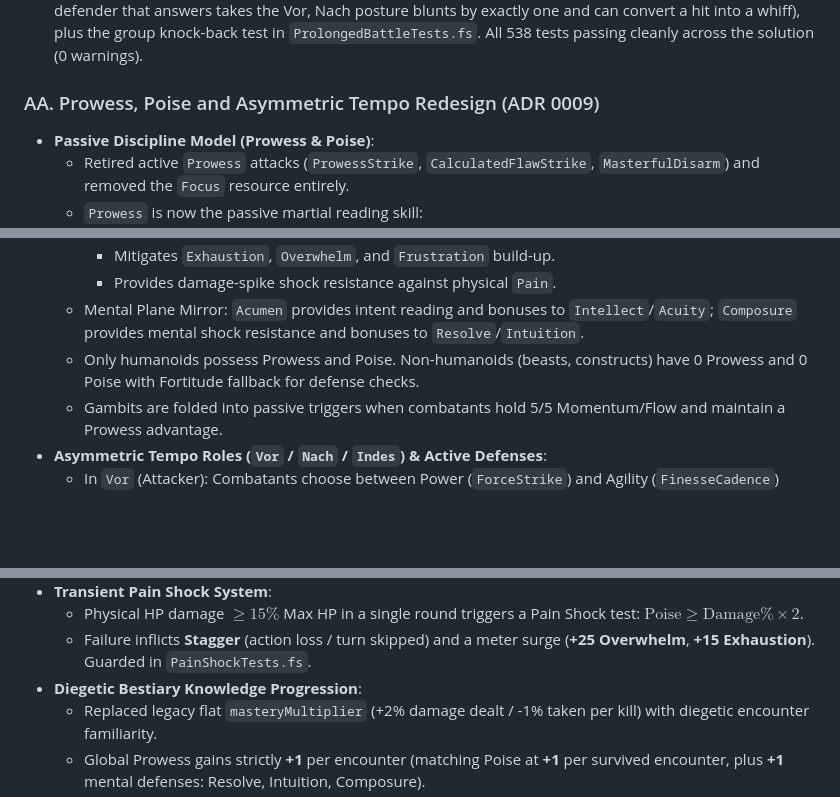
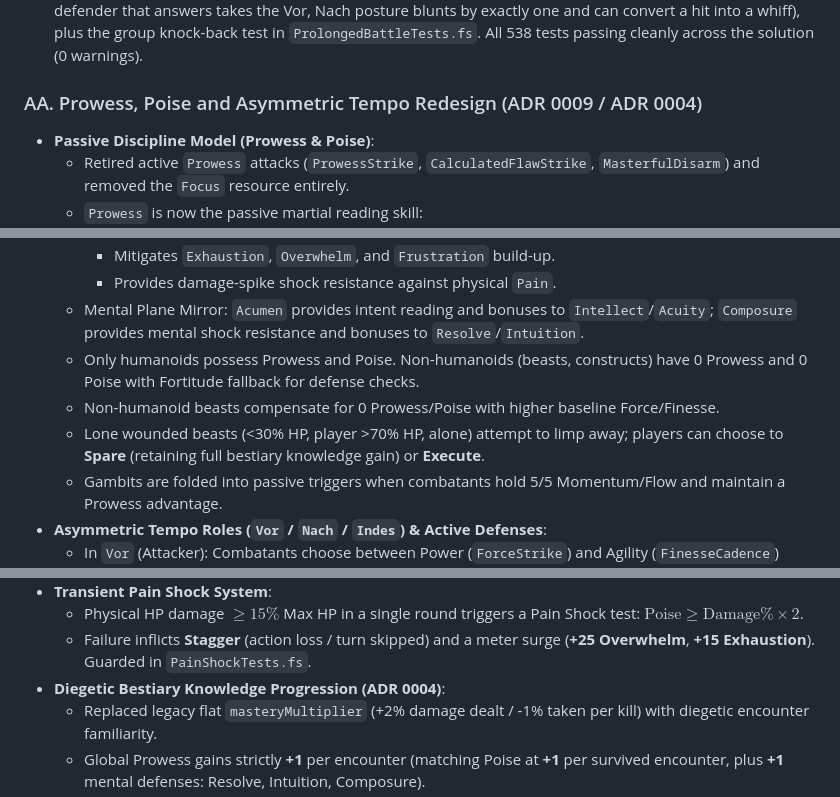
Before and after one commit to omarys/Fornach, a Markdown page: docs/agents/domain.md, 3 parts joined by grey strips. Drawn GitHub-style; blank space fills up the shorter version.

```diff
--- a/docs/agents/domain.md
+++ b/docs/agents/domain.md
@@ -262,7 +262,7 @@ This document provides a comprehensive handoff of the recent combat balance tuni
 - **The Progression Curve, Measured**: `dotnet run --project src/Fornach.Cli -- --run-sim 40 --floors 8` before the cap: **55% floor-1 clear, 55% floor 2, 33% floor 3**, avg depth **1.23**, 1/40 finishing. After: **98% / 90% / 69% / 58%** on floors 1–4, avg depth **3.48**, 5/40 finishing; over 14 floors the shape holds (teach → bite at 3–4 → attrition as average health drifts 60% → 33%). The softer alternative `1 + floor/2` was also measured (100/100/85/76/77, avg depth 4.88, 7/40) and rejected as too flat. Harness: `Simulation.runProgressionSim` → `renderProgressionDashboard`, built on `runPreparedGroupMatch` (`runSingleGroupMatch` is now a thin wrapper), whole pack up to 4 at once with no rest/honing/consumables/gear — deliberately pessimistic.
 - **Guards**: Added 4 unit tests in [`PreparationTests.fs`](file:///home/omary/Dev/fornach/tests/Fornach.Domain.Tests/PreparationTests.fs) covering dynamic threshold calculation with wind-up/recklessness, Indes seizure tempo updates, recovery tempo yielding, and landed Nach strikes claiming the Vor; plus 6 dice-independent facts on the tempo helpers in [`CombatTacticsTests.fs`](file:///home/omary/Dev/fornach/tests/Fornach.Tests/CombatTacticsTests.fs) (scratch does not steal, a two-hit answer does, whiff hands over, whiff from a Nach defender does not disturb a Vor holder, a Nach defender that answers takes the Vor, Nach posture blunts by exactly one and can convert a hit into a whiff), plus the group knock-back test in `ProlongedBattleTests.fs`. All 538 tests passing cleanly across the solution (0 warnings).
 
-### AA. Prowess, Poise and Asymmetric Tempo Redesign (ADR 0009)
+### AA. Prowess, Poise and Asymmetric Tempo Redesign (ADR 0009 / ADR 0004)
 - **Passive Discipline Model (Prowess & Poise)**:
   - Retired active `Prowess` attacks (`ProwessStrike`, `CalculatedFlawStrike`, `MasterfulDisarm`) and removed the `Focus` resource entirely.
   - `Prowess` is now the passive martial reading skill:
@@ -274,6 +274,8 @@ This document provides a comprehensive handoff of the recent combat balance tuni
     - Provides damage-spike shock resistance against physical `Pain`.
   - Mental Plane Mirror: `Acumen` provides intent reading and bonuses to `Intellect`/`Acuity`; `Composure` provides mental shock resistance and bonuses to `Resolve`/`Intuition`.
   - Only humanoids possess Prowess and Poise. Non-humanoids (beasts, constructs) have 0 Prowess and 0 Poise with Fortitude fallback for defense checks.
+  - Non-humanoid beasts compensate for 0 Prowess/Poise with higher baseline Force/Finesse.
+  - Lone wounded beasts (<30% HP, player >70% HP, alone) attempt to limp away; players can choose to **Spare** (retaining full bestiary knowledge gain) or **Execute**.
   - Gambits are folded into passive triggers when combatants hold 5/5 Momentum/Flow and maintain a Prowess advantage.
 - **Asymmetric Tempo Roles (`Vor` / `Nach` / `Indes`) & Active Defenses**:
   - In `Vor` (Attacker): Combatants choose between Power (`ForceStrike`) and Agility (`FinesseCadence`) vectors, plus preparations / recovery.
@@ -291,7 +293,7 @@ This document provides a comprehensive handoff of the recent combat balance tuni
 - **Transient Pain Shock System**:
   - Physical HP damage $\ge 15\%$ Max HP in a single round triggers a Pain Shock test: $\text{Poise} \ge \text{Damage\%} \times 2$.
   - Failure inflicts **Stagger** (action loss / turn skipped) and a meter surge (**+25 Overwhelm**, **+15 Exhaustion**). Guarded in `PainShockTests.fs`.
-- **Diegetic Bestiary Knowledge Progression**:
+- **Diegetic Bestiary Knowledge Progression (ADR 0004)**:
   - Replaced legacy flat `masteryMultiplier` (+2% damage dealt / -1% taken per kill) with diegetic encounter familiarity.
   - Global Prowess gains strictly **+1** per encounter (matching Poise at **+1** per survived encounter, plus **+1** mental defenses: Resolve, Intuition, Composure).
   - Familiarity against specific enemy species is tracked separately per canonical species name in `ProgressionProfile.BestiaryKnowledge` with diminishing returns: **+5** on first encounter, **+3** on second, and **+1** thereafter.
```
Also changed, not shown: other parts of docs/agents/domain.md (+28 -15 lines).
